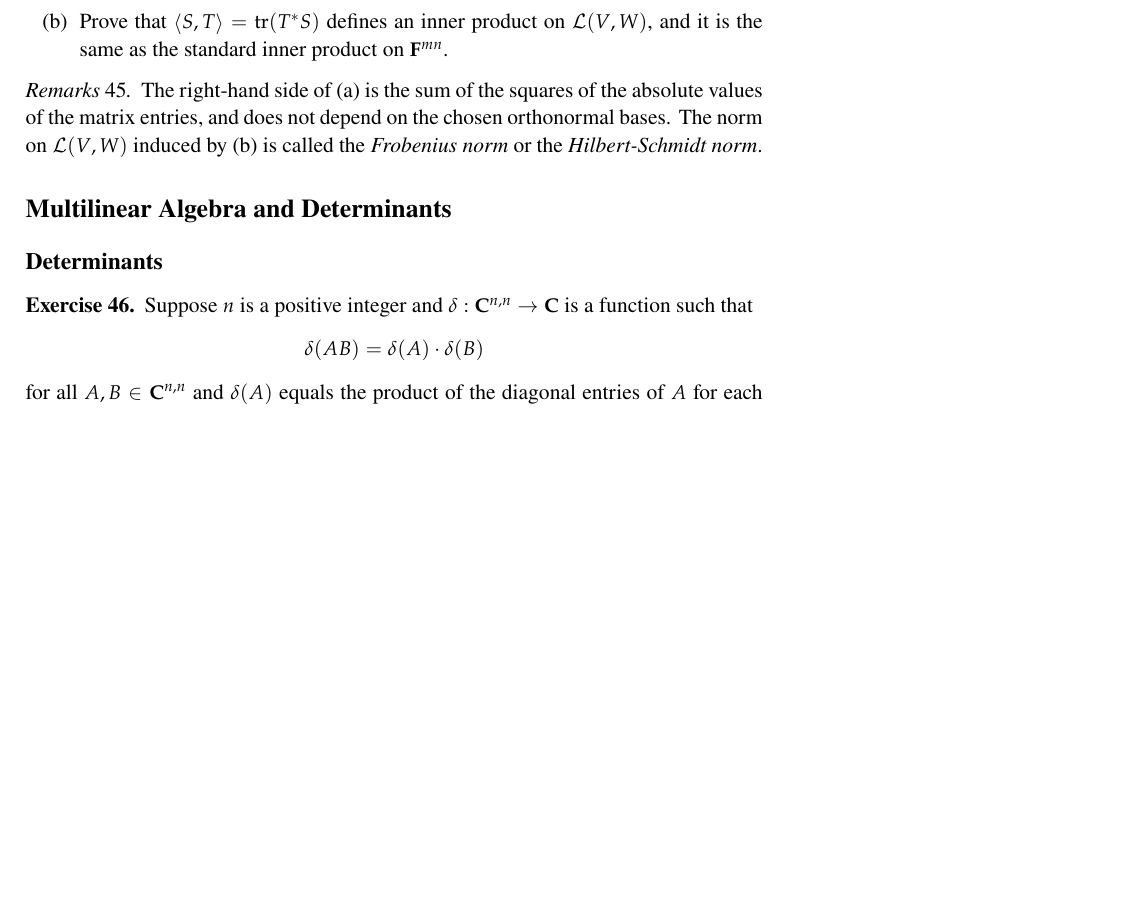
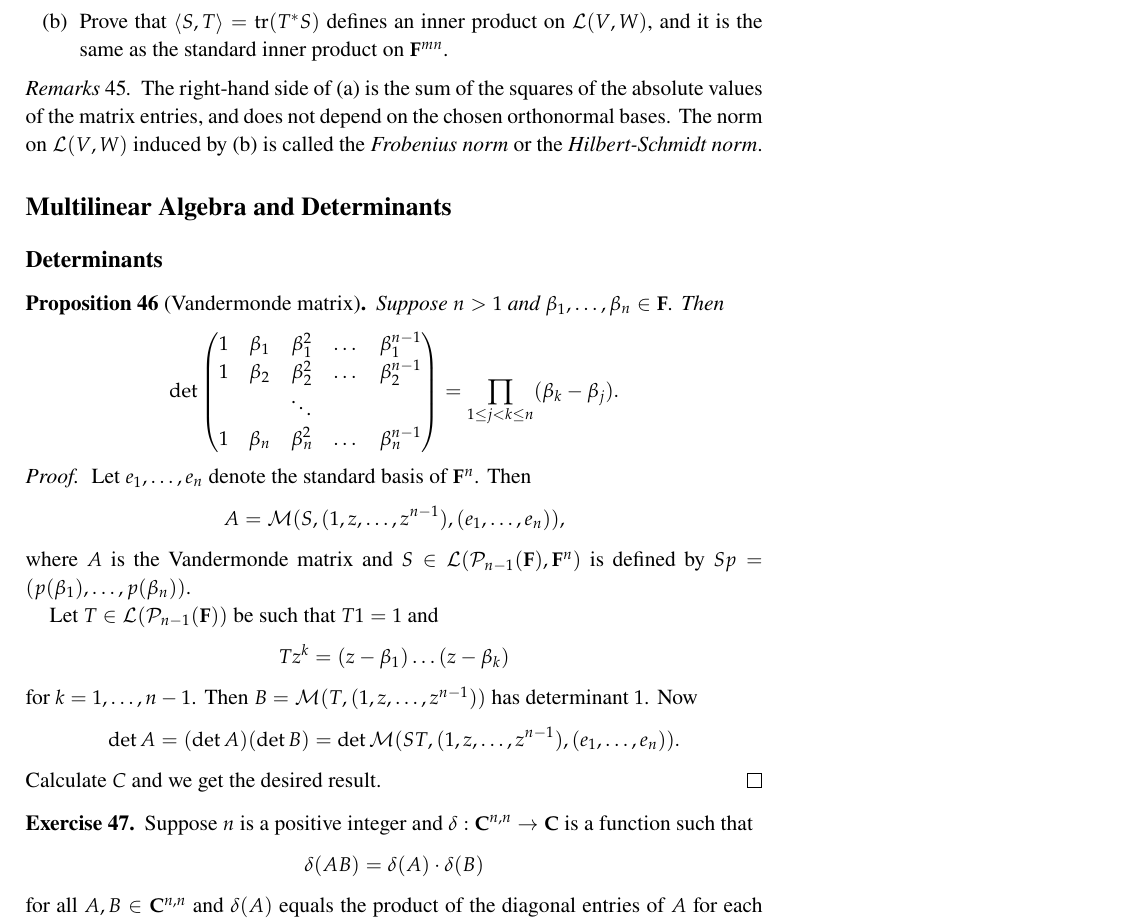
Before and after one commit to melonTree68/math-notes, a LaTeX document (Linear Algebra Note/main.tex): part of page 11 of 12 before the commit and part of page 11 of 13 after it, cut so that both start at the same text, the shorter picture padded with empty space. Compiled offline with pdfLaTeX.

Commit message:
Add Vandermonde determinant

```diff
--- a/Linear Algebra Note/main.tex
+++ b/Linear Algebra Note/main.tex
@@ -720,6 +720,27 @@
 
 \section{Multilinear Algebra and Determinants}
 \subsection{Determinants}
+\begin{prop}[Vandermonde matrix]
+	Suppose $n>1$ and $\beta_1,\dots,\beta_n\in\F$. Then
+	\[\det\begin{pmatrix}
+		1&\beta_1&\beta_1^2&\dots&\beta_1^{n-1}\\
+		1&\beta_2&\beta_2^2&\dots&\beta_2^{n-1}\\
+		&&\ddots&&\\
+		1&\beta_n&\beta_n^2&\dots&\beta_n^{n-1}
+	\end{pmatrix}=\prod_{1\leq j<k\leq n}(\beta_k-\beta_j).\]
+\end{prop}
+\begin{proof}
+	Let $e_1,\dots,e_n$ denote the standard basis of $\F^n$. Then
+	\[A=\M(S,(1,z,\dots,z^{n-1}),(e_1,\dots,e_n)),\]
+	where $A$ is the Vandermonde matrix and $S\in\L(\P_{n-1}(\F),\F^n)$ is defined by $Sp=(p(\beta_1),\dots,p(\beta_n))$.
+
+	Let $T\in\L(\P_{n-1}(\F))$ be such that $T1=1$ and
+	\[Tz^k=(z-\beta_1)\dots(z-\beta_k)\]
+	for $k=1,\dots,n-1$. Then $B=\M(T,(1,z,\dots,z^{n-1}))$ has determinant $1$. Now
+	\[\det A=(\det A)(\det B)=\det\M(ST,(1,z,\dots,z^{n-1}),(e_1,\dots,e_n)).\]
+	Calculate $C$ and we get the desired result.
+\end{proof}
+
 \begin{exer}
 	Suppose $n$ is a positive integer and $\delta:\C^{n,n}\to\C$ is a function such that
 	\[\delta(AB)=\delta(A)\cdot\delta(B)\]
```
Also changed, not shown: Linear Algebra Note/main.pdf, 4 other files.
